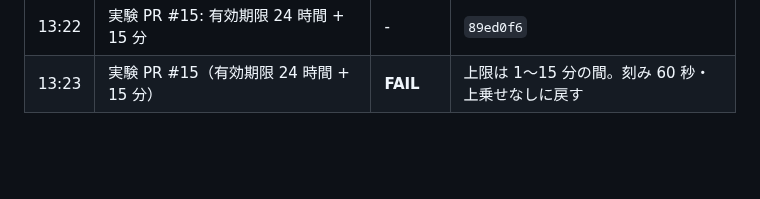
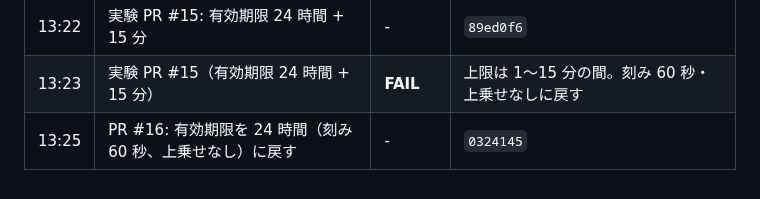
Before and after one commit to hassaku63/isucon2026, a Markdown page: docs/log.md, the part around the change. Drawn GitHub-style; blank space fills up the shorter version.

Commit message:
Log: restored 24h lifetime
Co-Authored-By: Claude Opus 5.5 <noreply@anthropic.com>

```diff
--- a/docs/log.md
+++ b/docs/log.md
@@ -24,3 +24,4 @@
 | 13:21 | 実験 PR #14（有効期限 24 時間 + 30 分） | **FAIL** | 「有効期限 … が範囲外です」。上限は 1〜30 分の間 |
 | 13:22 | 実験 PR #15: 有効期限 24 時間 + 15 分 | - | `89ed0f6` |
 | 13:23 | 実験 PR #15（有効期限 24 時間 + 15 分） | **FAIL** | 上限は 1〜15 分の間。刻み 60 秒・上乗せなしに戻す |
+| 13:25 | PR #16: 有効期限を 24 時間（刻み 60 秒、上乗せなし）に戻す | - | `0324145` |
```
